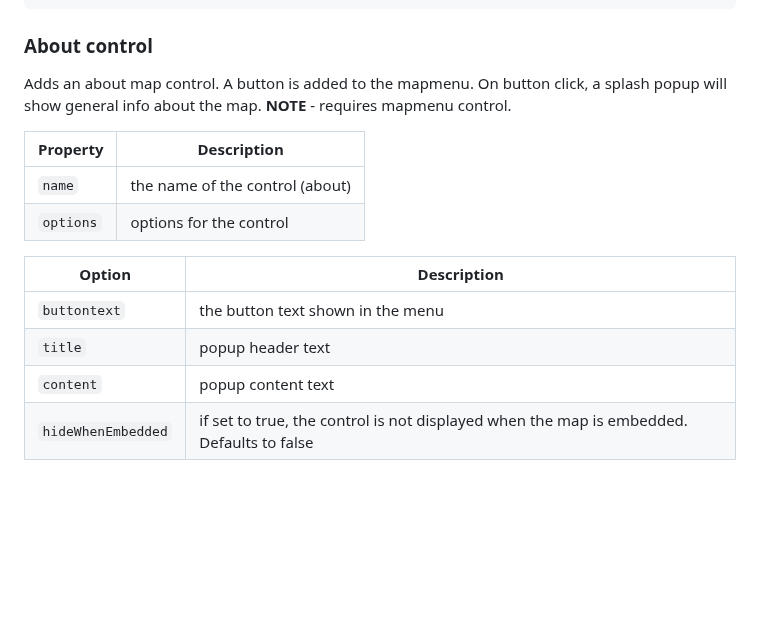
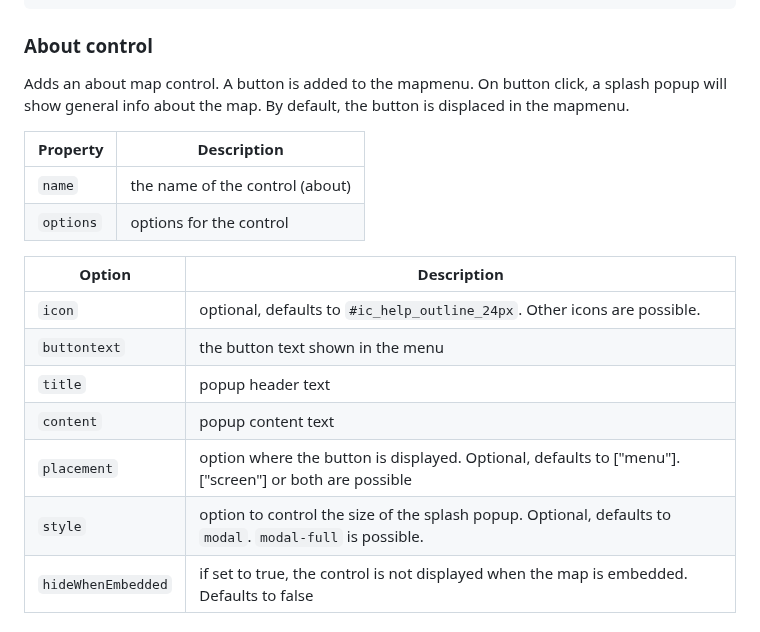
Before and after one commit to origo-map/origo-documentation, a Markdown page: content/controls.md, the part around the change. Drawn GitHub-style; blank space fills up the shorter version.

Commit message:
Update About Control (#329)
* Update controls.md

* Update controls.md

```diff
--- a/content/controls.md
+++ b/content/controls.md
@@ -64,7 +64,7 @@ screen. They can involve user input (buttons), or be informational only. The con
 
 ### About control
 
-Adds an about map control. A button is added to the mapmenu. On button click, a splash popup will show general info about the map. **NOTE** - requires mapmenu control.
+Adds an about map control. A button is added to the mapmenu. On button click, a splash popup will show general info about the map. By default, the button is displaced in the mapmenu.
 
 Property | Description
 ---|---
@@ -73,9 +73,12 @@ Property | Description
 
 Option | Description
 ---|---
+`icon` | optional, defaults to `#ic_help_outline_24px`. Other icons are possible.
 `buttontext` | the button text shown in the menu
 `title` | popup header text
 `content` | popup content text
+`placement` | option where the button is displayed. Optional, defaults to ["menu"]. ["screen"] or both are possible
+`style` | option to control the size of the splash popup. Optional, defaults to `modal`. `modal-full` is possible.
 `hideWhenEmbedded` | if set to true, the control is not displayed when the map is embedded. Defaults to false
 
 #### Example about control
```
